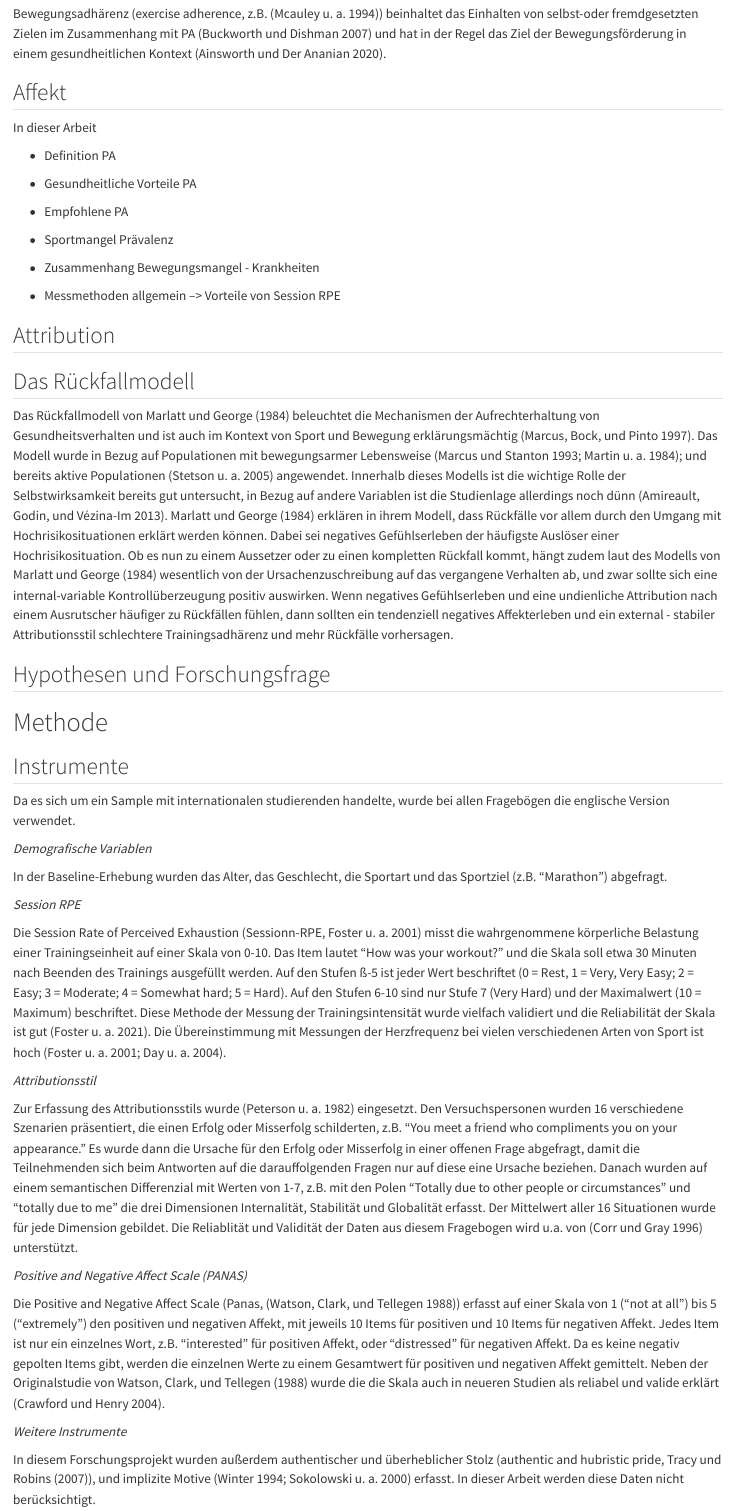
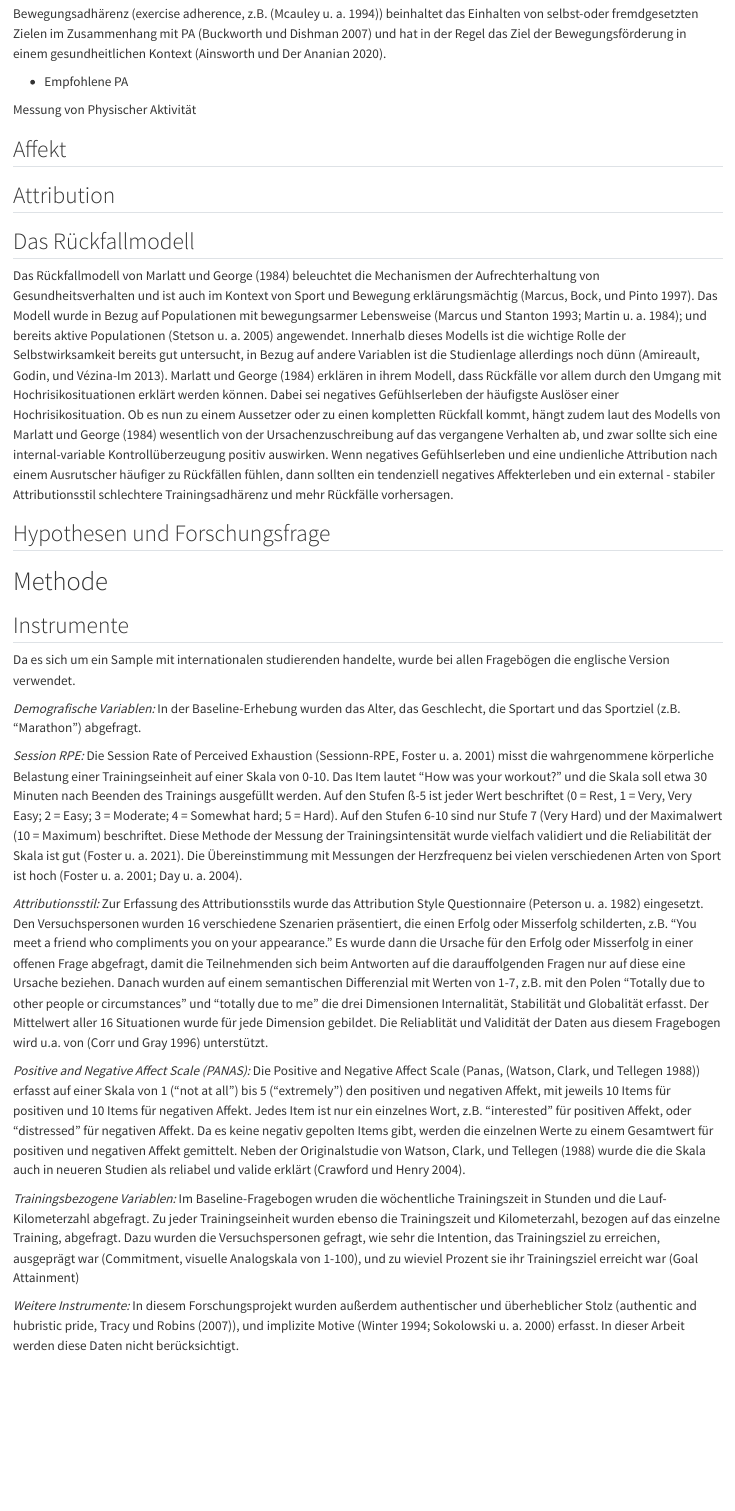
Before and after one commit to Enno-W/BAEW, a Quarto document (Markdown/MD_BAEW.qmd): the page in a window 1100 px wide, from 1480 px down. Rendered offline with R 4.5, knitr and Pandoc in place of Quarto, with nearby package versions; some code elsewhere in the file could not run offline.

Commit message:
some more text

```diff
--- a/Markdown/MD_BAEW.qmd
+++ b/Markdown/MD_BAEW.qmd
@@ -77,21 +77,11 @@ Physische Aktivität (physical activity [PA]), auch *körperliche Aktivität* [z
 
 Bewegungsadhärenz (exercise adherence, z.B. [@Mcauley1994]) beinhaltet das Einhalten von selbst-oder fremdgesetzten Zielen im Zusammenhang mit PA [@Buckworth2007] und hat in der Regel das Ziel der Bewegungsförderung in einem gesundheitlichen Kontext [@Ainsworth2020].
 
-## Affekt
-
-In dieser Arbeit
-
--   Definition PA
-
--   Gesundheitliche Vorteile PA
-
 -   Empfohlene PA
 
--   Sportmangel Prävalenz
+Messung von Physischer Aktivität
 
--   Zusammenhang Bewegungsmangel - Krankheiten
-
--   Messmethoden allgemein –\> Vorteile von Session RPE
+## Affekt
 
 ## Attribution
 
@@ -107,25 +97,17 @@ Das Rückfallmodell von @Marlatt1984 beleuchtet die Mechanismen der Aufrechterha
 
 Da es sich um ein Sample mit internationalen studierenden handelte, wurde bei allen Fragebögen die englische Version verwendet.
 
-*Demografische Variablen*
+*Demografische Variablen:* In der Baseline-Erhebung wurden das Alter, das Geschlecht, die Sportart und das Sportziel (z.B. "Marathon") abgefragt.
 
-In der Baseline-Erhebung wurden das Alter, das Geschlecht, die Sportart und das Sportziel (z.B. "Marathon") abgefragt.
+*Session RPE:* Die Session Rate of Perceived Exhaustion [Sessionn-RPE, @Foster2001] misst die wahrgenommene körperliche Belastung einer Trainingseinheit auf einer Skala von 0-10. Das Item lautet "How was your workout?" und die Skala soll etwa 30 Minuten nach Beenden des Trainings ausgefüllt werden. Auf den Stufen ß-5 ist jeder Wert beschriftet (0 = Rest, 1 = Very, Very Easy; 2 = Easy; 3 = Moderate; 4 = Somewhat hard; 5 = Hard). Auf den Stufen 6-10 sind nur Stufe 7 (Very Hard) und der Maximalwert (10 = Maximum) beschriftet. Diese Methode der Messung der Trainingsintensität wurde vielfach validiert und die Reliabilität der Skala ist gut [@Foster2021]. Die Übereinstimmung mit Messungen der Herzfrequenz bei vielen verschiedenen Arten von Sport ist hoch [@Foster2001; @Day2004].
 
-*Session RPE*
+*Attributionsstil:* Zur Erfassung des Attributionsstils wurde das Attribution Style Questionnaire [@Peterson1982] eingesetzt. Den Versuchspersonen wurden 16 verschiedene Szenarien präsentiert, die einen Erfolg oder Misserfolg schilderten, z.B. "You meet a friend who compliments you on your appearance." Es wurde dann die Ursache für den Erfolg oder Misserfolg in einer offenen Frage abgefragt, damit die Teilnehmenden sich beim Antworten auf die darauffolgenden Fragen nur auf diese eine Ursache beziehen. Danach wurden auf einem semantischen Differenzial mit Werten von 1-7, z.B. mit den Polen "Totally due to other people or circumstances" und "totally due to me" die drei Dimensionen Internalität, Stabilität und Globalität erfasst. Der Mittelwert aller 16 Situationen wurde für jede Dimension gebildet. Die Reliablität und Validität der Daten aus diesem Fragebogen wird u.a. von [@Corr1996] unterstützt.
 
-Die Session Rate of Perceived Exhaustion [Sessionn-RPE, @Foster2001] misst die wahrgenommene körperliche Belastung einer Trainingseinheit auf einer Skala von 0-10. Das Item lautet "How was your workout?" und die Skala soll etwa 30 Minuten nach Beenden des Trainings ausgefüllt werden. Auf den Stufen ß-5 ist jeder Wert beschriftet (0 = Rest, 1 = Very, Very Easy; 2 = Easy; 3 = Moderate; 4 = Somewhat hard; 5 = Hard). Auf den Stufen 6-10 sind nur Stufe 7 (Very Hard) und der Maximalwert (10 = Maximum) beschriftet. Diese Methode der Messung der Trainingsintensität wurde vielfach validiert und die Reliabilität der Skala ist gut [@Foster2021]. Die Übereinstimmung mit Messungen der Herzfrequenz bei vielen verschiedenen Arten von Sport ist hoch [@Foster2001; @Day2004].
+*Positive and Negative Affect Scale (PANAS):* Die Positive and Negative Affect Scale (Panas, [@Watson1988]) erfasst auf einer Skala von 1 ("not at all") bis 5 ("extremely") den positiven und negativen Affekt, mit jeweils 10 Items für positiven und 10 Items für negativen Affekt. Jedes Item ist nur ein einzelnes Wort, z.B. "interested" für positiven Affekt, oder "distressed" für negativen Affekt. Da es keine negativ gepolten Items gibt, werden die einzelnen Werte zu einem Gesamtwert für positiven und negativen Affekt gemittelt. Neben der Originalstudie von @Watson1988 wurde die die Skala auch in neueren Studien als reliabel und valide erklärt [@Crawford2004].
 
-*Attributionsstil*
+*Trainingsbezogene Variablen:* Im Baseline-Fragebogen wruden die wöchentliche Trainingszeit in Stunden und die Lauf-Kilometerzahl abgefragt. Zu jeder Trainingseinheit wurden ebenso die Trainingszeit und Kilometerzahl, bezogen auf das einzelne Training, abgefragt. Dazu wurden die Versuchspersonen gefragt, wie sehr die Intention, das Trainingsziel zu erreichen, ausgeprägt war (Commitment, visuelle Analogskala von 1-100), und zu wieviel Prozent sie ihr Trainingsziel erreicht war (Goal Attainment)
 
-Zur Erfassung des Attributionsstils wurde [@Peterson1982] eingesetzt. Den Versuchspersonen wurden 16 verschiedene Szenarien präsentiert, die einen Erfolg oder Misserfolg schilderten, z.B. "You meet a friend who compliments you on your appearance." Es wurde dann die Ursache für den Erfolg oder Misserfolg in einer offenen Frage abgefragt, damit die Teilnehmenden sich beim Antworten auf die darauffolgenden Fragen nur auf diese eine Ursache beziehen. Danach wurden auf einem semantischen Differenzial mit Werten von 1-7, z.B. mit den Polen "Totally due to other people or circumstances" und "totally due to me" die drei Dimensionen Internalität, Stabilität und Globalität erfasst. Der Mittelwert aller 16 Situationen wurde für jede Dimension gebildet. Die Reliablität und Validität der Daten aus diesem Fragebogen wird u.a. von [@Corr1996] unterstützt.
-
-*Positive and Negative Affect Scale (PANAS)*
-
-Die Positive and Negative Affect Scale (Panas, [@Watson1988]) erfasst auf einer Skala von 1 ("not at all") bis 5 ("extremely") den positiven und negativen Affekt, mit jeweils 10 Items für positiven und 10 Items für negativen Affekt. Jedes Item ist nur ein einzelnes Wort, z.B. "interested" für positiven Affekt, oder "distressed" für negativen Affekt. Da es keine negativ gepolten Items gibt, werden die einzelnen Werte zu einem Gesamtwert für positiven und negativen Affekt gemittelt. Neben der Originalstudie von @Watson1988 wurde die die Skala auch in neueren Studien als reliabel und valide erklärt [@Crawford2004].
-
-*Weitere Instrumente*
-
-In diesem Forschungsprojekt wurden außerdem authentischer und überheblicher Stolz (authentic and hubristic pride, @Tracy2007), und implizite Motive [@winter1994manual; @Sokolowski2000] erfasst. In dieser Arbeit werden diese Daten nicht berücksichtigt.
+*Weitere Instrumente:* In diesem Forschungsprojekt wurden außerdem authentischer und überheblicher Stolz (authentic and hubristic pride, @Tracy2007), und implizite Motive [@winter1994manual; @Sokolowski2000] erfasst. In dieser Arbeit werden diese Daten nicht berücksichtigt.
 
 ## Stichprobe:
 
```
Also changed, not shown: .RData, 1 other file.
